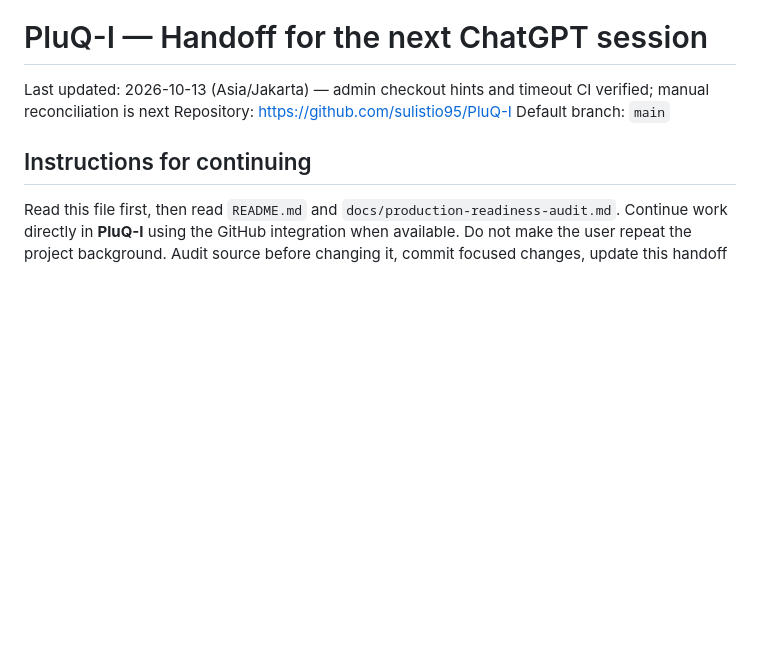
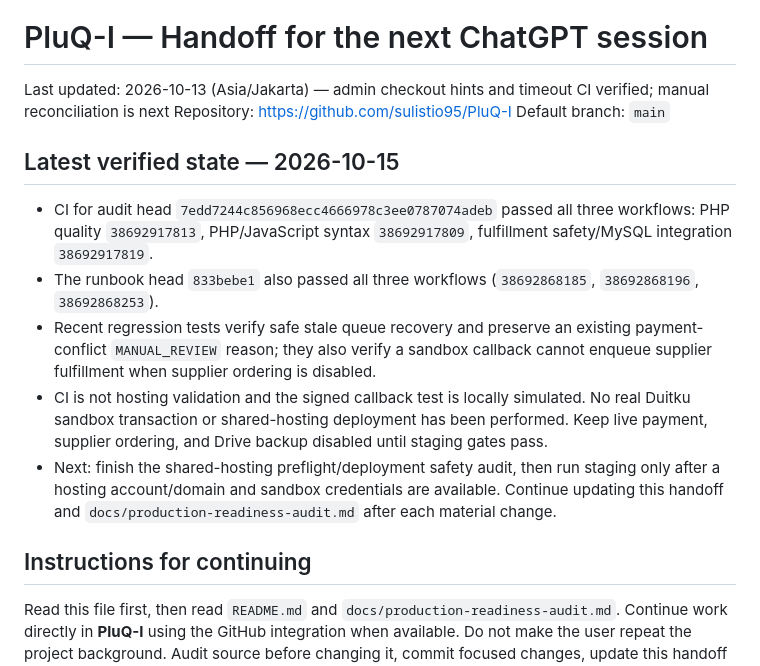
Before and after one commit to sulistio95/PluQ-I, a Markdown page: HANDOFF_NEXT_CHATGPT.md, the part around the change. GitHub-like rendering; blank space fills up the shorter version.

Commit message:
docs: refresh PluQ-I handoff with CI verification

```diff
--- a/HANDOFF_NEXT_CHATGPT.md
+++ b/HANDOFF_NEXT_CHATGPT.md
@@ -3,6 +3,14 @@
 Last updated: 2026-10-13 (Asia/Jakarta) — admin checkout hints and timeout CI verified; manual reconciliation is next
 Repository: https://github.com/sulistio95/PluQ-I
 Default branch: `main`
+
+## Latest verified state — 2026-10-15
+
+- CI for audit head `7edd7244c856968ecc4666978c3ee0787074adeb` passed all three workflows: PHP quality `38692917813`, PHP/JavaScript syntax `38692917809`, fulfillment safety/MySQL integration `38692917819`.
+- The runbook head `833bebe1` also passed all three workflows (`38692868185`, `38692868196`, `38692868253`).
+- Recent regression tests verify safe stale queue recovery and preserve an existing payment-conflict `MANUAL_REVIEW` reason; they also verify a sandbox callback cannot enqueue supplier fulfillment when supplier ordering is disabled.
+- CI is not hosting validation and the signed callback test is locally simulated. No real Duitku sandbox transaction or shared-hosting deployment has been performed. Keep live payment, supplier ordering, and Drive backup disabled until staging gates pass.
+- Next: finish the shared-hosting preflight/deployment safety audit, then run staging only after a hosting account/domain and sandbox credentials are available. Continue updating this handoff and `docs/production-readiness-audit.md` after each material change.
 
 ## Instructions for continuing
 
```
